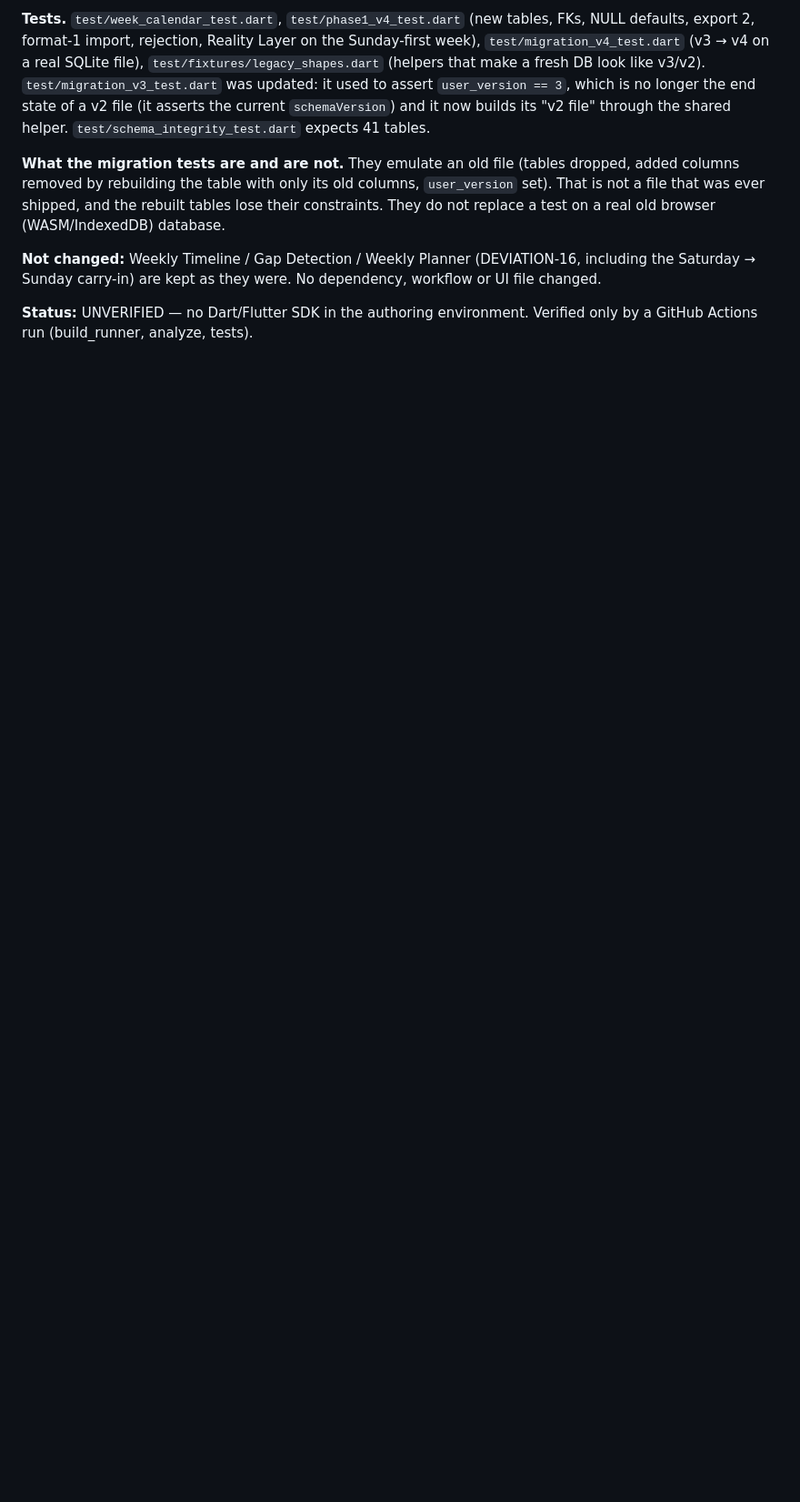
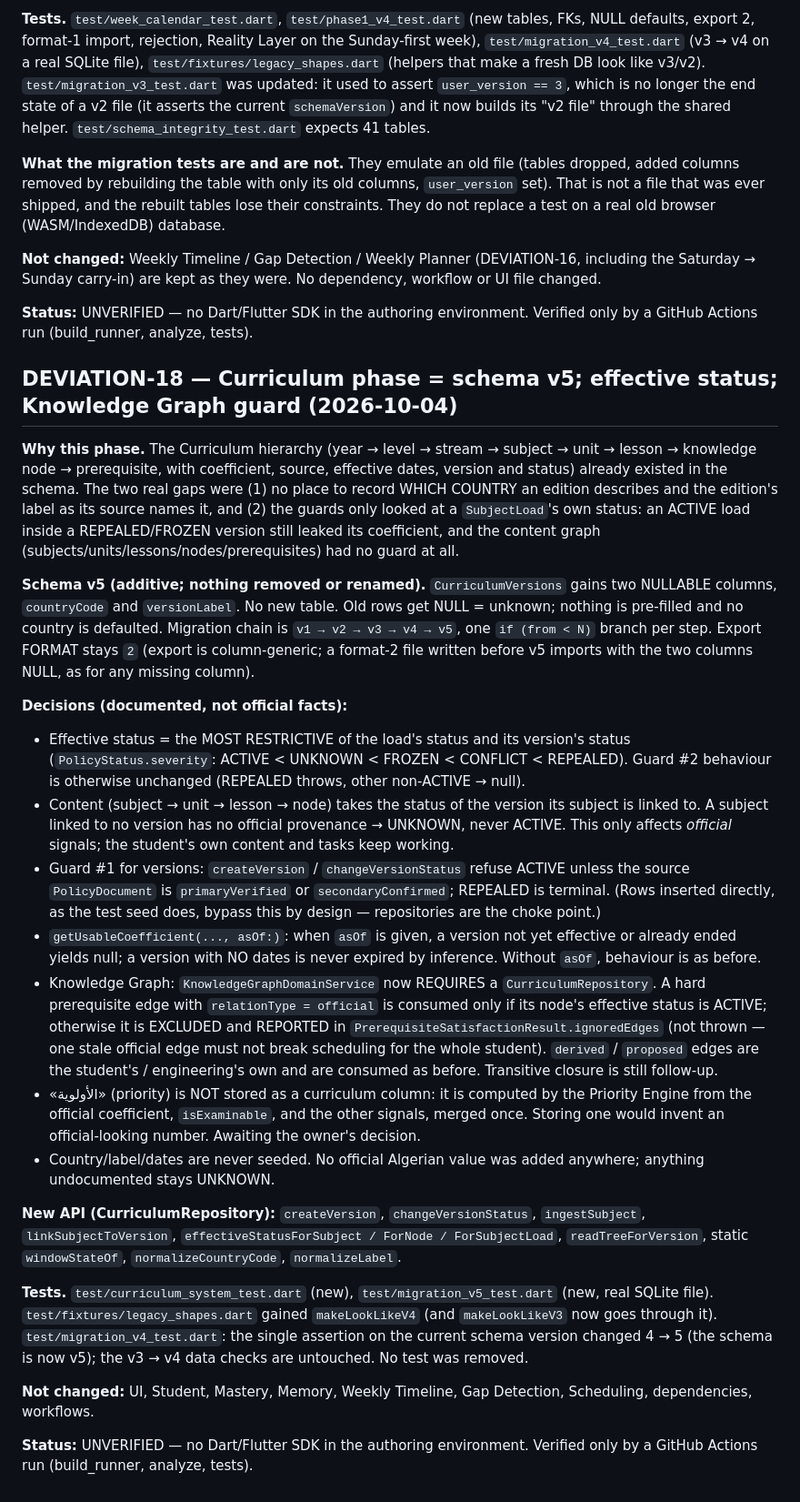
Before and after one commit to njigihmgugiuuif/morafig-tilmid, a Markdown page: DEVIATIONS.md, the part around the change. Shown at 91% size. Rendered like a GitHub page; blank space fills up the shorter version.

```diff
--- a/DEVIATIONS.md
+++ b/DEVIATIONS.md
@@ -347,3 +347,26 @@ DAO, repository, or test was removed or renamed.
 **Not changed:** Weekly Timeline / Gap Detection / Weekly Planner (DEVIATION-16, including the Saturday → Sunday carry-in) are kept as they were. No dependency, workflow or UI file changed.
 
 **Status:** UNVERIFIED — no Dart/Flutter SDK in the authoring environment. Verified only by a GitHub Actions run (build_runner, analyze, tests).
+
+## DEVIATION-18 — Curriculum phase = schema v5; effective status; Knowledge Graph guard (2026-10-04)
+
+**Why this phase.** The Curriculum hierarchy (year → level → stream → subject → unit → lesson → knowledge node → prerequisite, with coefficient, source, effective dates, version and status) already existed in the schema. The two real gaps were (1) no place to record WHICH COUNTRY an edition describes and the edition's label as its source names it, and (2) the guards only looked at a `SubjectLoad`'s own status: an ACTIVE load inside a REPEALED/FROZEN version still leaked its coefficient, and the content graph (subjects/units/lessons/nodes/prerequisites) had no guard at all.
+
+**Schema v5 (additive; nothing removed or renamed).** `CurriculumVersions` gains two NULLABLE columns, `countryCode` and `versionLabel`. No new table. Old rows get NULL = unknown; nothing is pre-filled and no country is defaulted. Migration chain is `v1 → v2 → v3 → v4 → v5`, one `if (from < N)` branch per step. Export FORMAT stays `2` (export is column-generic; a format-2 file written before v5 imports with the two columns NULL, as for any missing column).
+
+**Decisions (documented, not official facts):**
+- Effective status = the MOST RESTRICTIVE of the load's status and its version's status (`PolicyStatus.severity`: ACTIVE < UNKNOWN < FROZEN < CONFLICT < REPEALED). Guard #2 behaviour is otherwise unchanged (REPEALED throws, other non-ACTIVE → null).
+- Content (subject → unit → lesson → node) takes the status of the version its subject is linked to. A subject linked to no version has no official provenance → UNKNOWN, never ACTIVE. This only affects *official* signals; the student's own content and tasks keep working.
+- Guard #1 for versions: `createVersion` / `changeVersionStatus` refuse ACTIVE unless the source `PolicyDocument` is `primaryVerified` or `secondaryConfirmed`; REPEALED is terminal. (Rows inserted directly, as the test seed does, bypass this by design — repositories are the choke point.)
+- `getUsableCoefficient(..., asOf:)`: when `asOf` is given, a version not yet effective or already ended yields null; a version with NO dates is never expired by inference. Without `asOf`, behaviour is as before.
+- Knowledge Graph: `KnowledgeGraphDomainService` now REQUIRES a `CurriculumRepository`. A hard prerequisite edge with `relationType = official` is consumed only if its node's effective status is ACTIVE; otherwise it is EXCLUDED and REPORTED in `PrerequisiteSatisfactionResult.ignoredEdges` (not thrown — one stale official edge must not break scheduling for the whole student). `derived` / `proposed` edges are the student's / engineering's own and are consumed as before. Transitive closure is still follow-up.
+- «الأولوية» (priority) is NOT stored as a curriculum column: it is computed by the Priority Engine from the official coefficient, `isExaminable`, and the other signals, merged once. Storing one would invent an official-looking number. Awaiting the owner's decision.
+- Country/label/dates are never seeded. No official Algerian value was added anywhere; anything undocumented stays UNKNOWN.
+
+**New API (CurriculumRepository):** `createVersion`, `changeVersionStatus`, `ingestSubject`, `linkSubjectToVersion`, `effectiveStatusForSubject / ForNode / ForSubjectLoad`, `readTreeForVersion`, static `windowStateOf`, `normalizeCountryCode`, `normalizeLabel`.
+
+**Tests.** `test/curriculum_system_test.dart` (new), `test/migration_v5_test.dart` (new, real SQLite file). `test/fixtures/legacy_shapes.dart` gained `makeLookLikeV4` (and `makeLookLikeV3` now goes through it). `test/migration_v4_test.dart`: the single assertion on the current schema version changed 4 → 5 (the schema is now v5); the v3 → v4 data checks are untouched. No test was removed.
+
+**Not changed:** UI, Student, Mastery, Memory, Weekly Timeline, Gap Detection, Scheduling, dependencies, workflows.
+
+**Status:** UNVERIFIED — no Dart/Flutter SDK in the authoring environment. Verified only by a GitHub Actions run (build_runner, analyze, tests).
```
